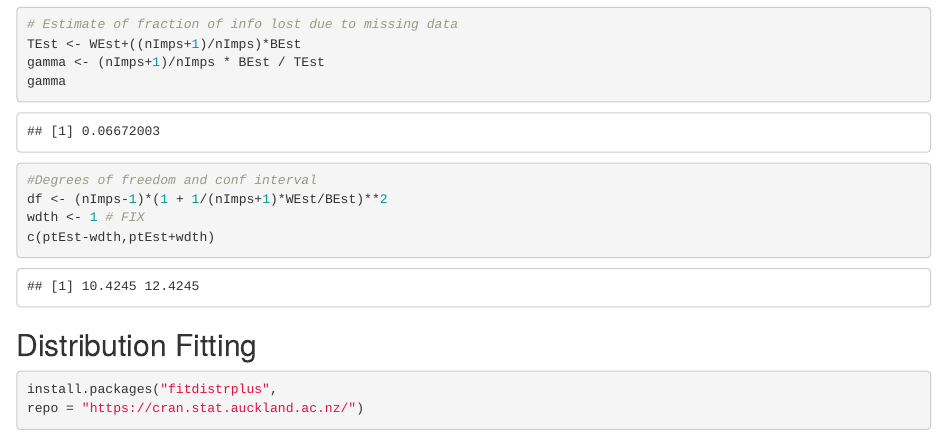
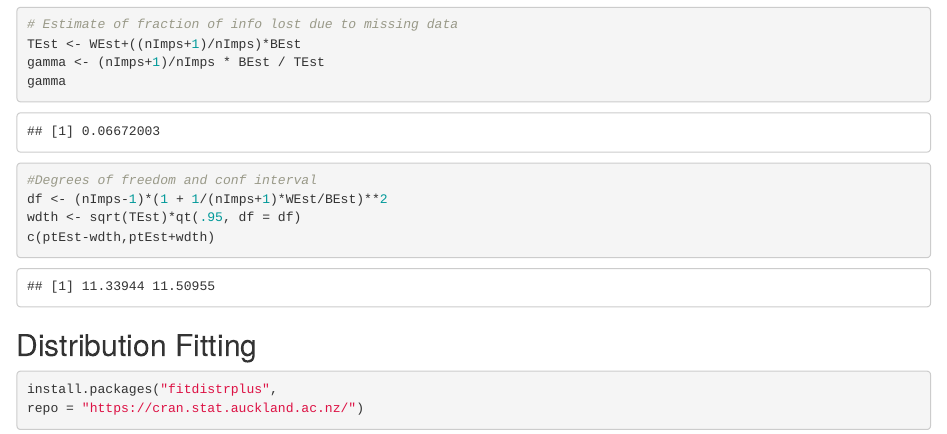
Before and after one commit to dancla51/2023.2, an R Markdown document (355Lab2/Lab2.Rmd): the page in a window 1100 px wide, from 2960 px down. The pictures show the output file 355Lab2/Lab2.html that the author committed with the source, opened offline.

Commit message:
355lab done

````diff
--- a/355Lab2/Lab2.Rmd
+++ b/355Lab2/Lab2.Rmd
@@ -166,7 +166,7 @@ gamma
 ```{r}
 #Degrees of freedom and conf interval
 df <- (nImps-1)*(1 + 1/(nImps+1)*WEst/BEst)**2
-wdth <- 1 # FIX
+wdth <- sqrt(TEst)*qt(.95, df = df)
 c(ptEst-wdth,ptEst+wdth)
 
 ```
````
Also changed, not shown: 344Lab2_outdated/Tut2-part2.pdf (renamed from 344Lab2/Tut2-part2.pdf), 344Lab2_outdated/p1.dat (renamed from 344Lab2/p1.dat), 344Lab2_outdated/p2.dat (renamed from 344Lab2/p2.dat), 344Lab2_outdated/tut2-part1.pdf (renamed from 344Lab2/tut2-part1.pdf), 355Lab2/Lab2.html, 22 other files.
